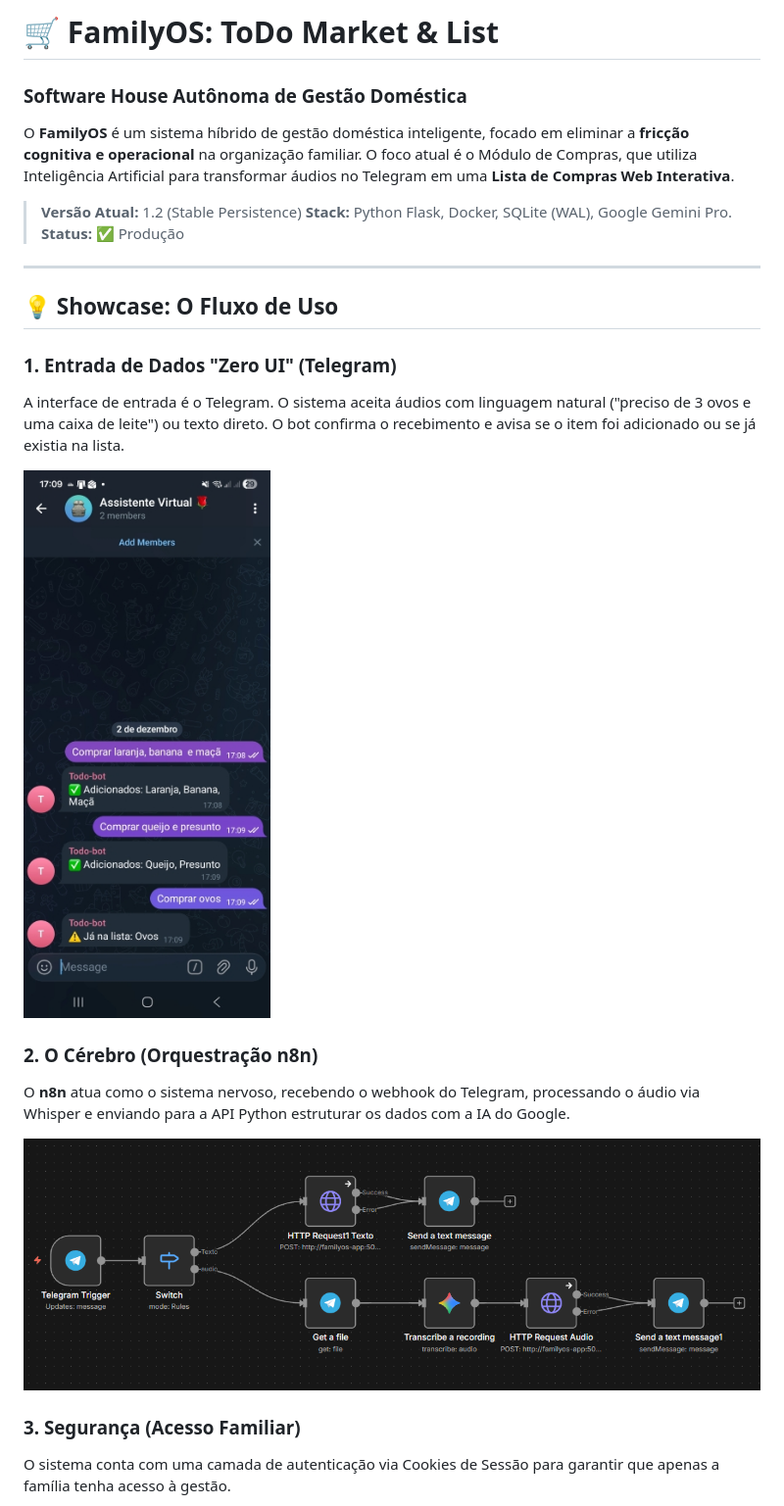
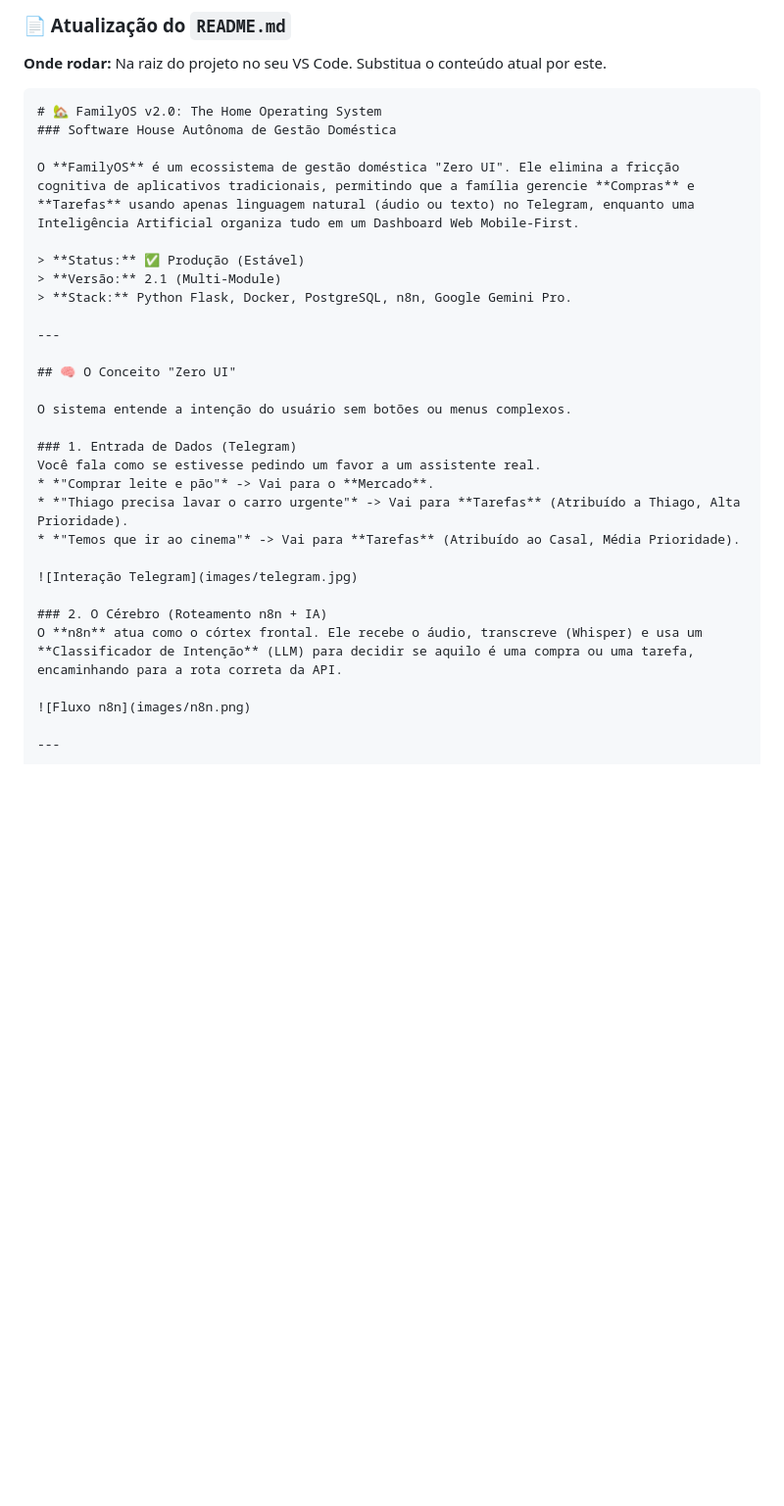
Before and after one commit to ThiagoScutari/todo_market_list, a Markdown page: README.md, the part around one of its changes. Shown at 98% size. Rendered like a GitHub page; pictures changed too: images/n8n.png, images/telegram.jpg; blank space fills up the shorter version.

`````diff
--- a/README.md
+++ b/README.md
@@ -1,26 +1,35 @@
-# 🛒 FamilyOS: ToDo Market & List
+### 📄 Atualização do `README.md`
+
+**Onde rodar:** Na raiz do projeto no seu VS Code. Substitua o conteúdo atual por este.
+
+````markdown
+# 🏡 FamilyOS v2.0: The Home Operating System
 ### Software House Autônoma de Gestão Doméstica
 
-O **FamilyOS** é um sistema híbrido de gestão doméstica inteligente, focado em eliminar a **fricção cognitiva e operacional** na organização familiar. O foco atual é o Módulo de Compras, que utiliza Inteligência Artificial para transformar áudios no Telegram em uma **Lista de Compras Web Interativa**.
+O **FamilyOS** é um ecossistema de gestão doméstica "Zero UI". Ele elimina a fricção cognitiva de aplicativos tradicionais, permitindo que a família gerencie **Compras** e **Tarefas** usando apenas linguagem natural (áudio ou texto) no Telegram, enquanto uma Inteligência Artificial organiza tudo em um Dashboard Web Mobile-First.
 
-> **Versão Atual:** 1.2 (Stable Persistence)
-> **Stack:** Python Flask, Docker, SQLite (WAL), Google Gemini Pro.
-> **Status:** ✅ Produção
+> **Status:** ✅ Produção (Estável)
+> **Versão:** 2.1 (Multi-Module)
+> **Stack:** Python Flask, Docker, PostgreSQL, n8n, Google Gemini Pro.
 
 ---
 
-## 💡 Showcase: O Fluxo de Uso
+## 🧠 O Conceito "Zero UI"
 
-### 1. Entrada de Dados "Zero UI" (Telegram)
-A interface de entrada é o Telegram. O sistema aceita áudios com linguagem natural ("preciso de 3 ovos e uma caixa de leite") ou texto direto. O bot confirma o recebimento e avisa se o item foi adicionado ou se já existia na lista.
+O sistema entende a intenção do usuário sem botões ou menus complexos.
+
+### 1. Entrada de Dados (Telegram)
+Você fala como se estivesse pedindo um favor a um assistente real.
+* *"Comprar leite e pão"* -> Vai para o **Mercado**.
+* *"Thiago precisa lavar o carro urgente"* -> Vai para **Tarefas** (Atribuído a Thiago, Alta Prioridade).
+* *"Temos que ir ao cinema"* -> Vai para **Tarefas** (Atribuído ao Casal, Média Prioridade).
 
 ![Interação Telegram](images/telegram.jpg)
 
-### 2. O Cérebro (Orquestração n8n)
-O **n8n** atua como o sistema nervoso, recebendo o webhook do Telegram, processando o áudio via Whisper e enviando para a API Python estruturar os dados com a IA do Google.
+### 2. O Cérebro (Roteamento n8n + IA)
+O **n8n** atua como o córtex frontal. Ele recebe o áudio, transcreve (Whisper) e usa um **Classificador de Intenção** (LLM) para decidir se aquilo é uma compra ou uma tarefa, encaminhando para a rota correta da API.
 
 ![Fluxo n8n](images/n8n.png)
 
-### 3. Segurança (Acesso Familiar)
-O sistema conta com uma camada de autenticação via Cookies de Sessão para garantir que apenas a família tenha acesso à gestão.
+---
 
`````
Also changed, not shown: other parts of README.md (+85 -68 lines), images/arquivar_itens.jpg, images/checkbox.jpg, images/item_list.jpg, images/tarefas.jpg (added), 1 other file.
